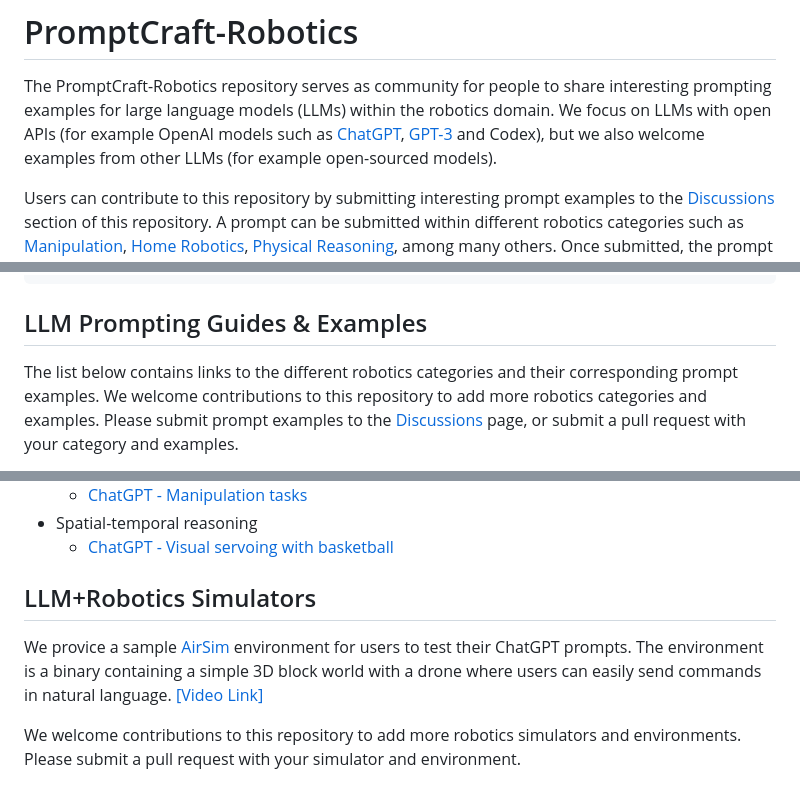
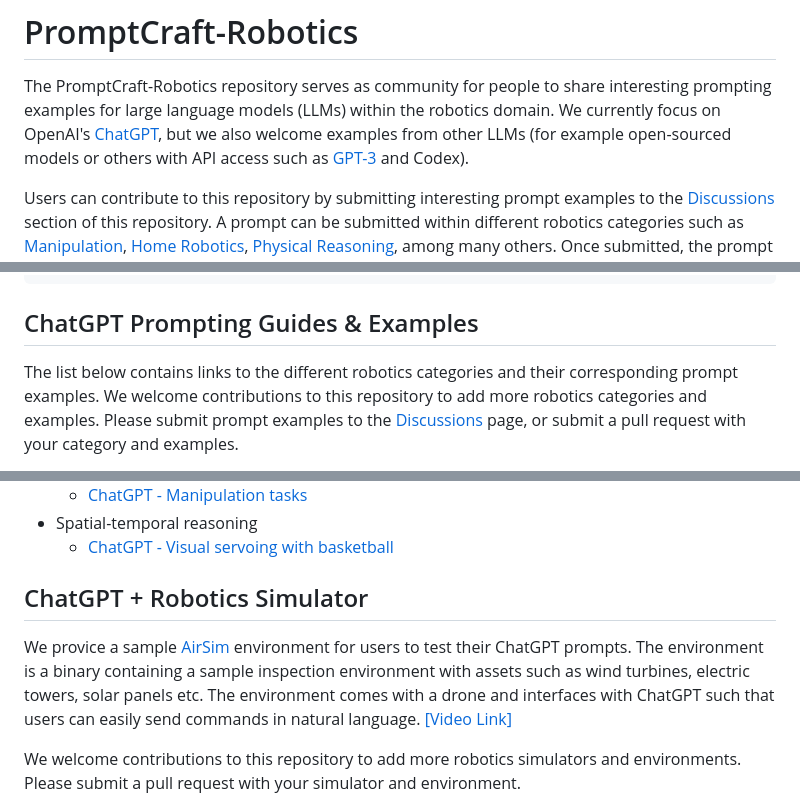
Before and after one commit to microsoft/PromptCraft-Robotics, a Markdown page: README.md, 3 parts joined by grey strips. Drawn GitHub-style.

```diff
--- a/README.md
+++ b/README.md
@@ -1,7 +1,7 @@
 # PromptCraft-Robotics
 
 The PromptCraft-Robotics repository serves as community for people to share interesting prompting examples for large language models (LLMs) within the robotics domain.
-We focus on LLMs with open APIs (for example OpenAI models such as [ChatGPT](https://openai.com/blog/chatgpt/), [GPT-3](https://openai.com/api/) and Codex), but we also welcome examples from other LLMs (for example open-sourced models).
+We currently focus on OpenAI's [ChatGPT](https://openai.com/blog/chatgpt/), but we also welcome examples from other LLMs (for example open-sourced models or others with API access such as [GPT-3](https://openai.com/api/) and Codex).
 
 Users can contribute to this repository by submitting interesting prompt examples to the [Discussions](https://github.com/microsoft/PromptCraft-Robotics/discussions) section of this repository. A prompt can be submitted within different robotics categories such as [Manipulation](https://github.com/microsoft/PromptCraft-Robotics/discussions/categories/llm-manipulation), [Home Robotics](https://github.com/microsoft/PromptCraft-Robotics/discussions/categories/llm-home-robots), [Physical Reasoning](https://github.com/microsoft/PromptCraft-Robotics/discussions/categories/llm-physical-reasoning), among many others.
 Once submitted, the prompt will be reviewed by the community (upvote your favorites!) and added to the repository by a team of admins if it is deemed interesting and useful.
@@ -24,7 +24,7 @@ If you use this repository in your research, please cite the following paper:
       year = {2023}
     }
 
-## LLM Prompting Guides & Examples
+## ChatGPT Prompting Guides & Examples
 
 The list below contains links to the different robotics categories and their corresponding prompt examples. We welcome contributions to this repository to add more robotics categories and examples. Please submit prompt examples to the [Discussions](https://github.com/microsoft/PromptCraft-Robotics/discussions) page, or submit a pull request with your category and examples.
 
@@ -44,9 +44,9 @@ The list below contains links to the different robotics categories and their cor
   * [ChatGPT - Visual servoing with basketball](examples/spatial_temporal_reasoning/visual_servoing_basketball.md)
 
 
-## LLM+Robotics Simulators
+## ChatGPT + Robotics Simulator
 
-We provice a sample [AirSim](https://github.com/microsoft/AirSim) environment for users to test their ChatGPT prompts. The environment is a binary containing a simple 3D block world with a drone where users can easily send commands in natural language. [[Video Link]](https://youtu.be/iE5tZ6_ZYE8)
+We provice a sample [AirSim](https://github.com/microsoft/AirSim) environment for users to test their ChatGPT prompts. The environment is a binary containing a sample inspection environment with assets such as wind turbines, electric towers, solar panels etc. The environment comes with a drone and interfaces with ChatGPT such that users can easily send commands in natural language. [[Video Link]](https://youtu.be/iE5tZ6_ZYE8)
 
 We welcome contributions to this repository to add more robotics simulators and environments. Please submit a pull request with your simulator and environment.
 
```
